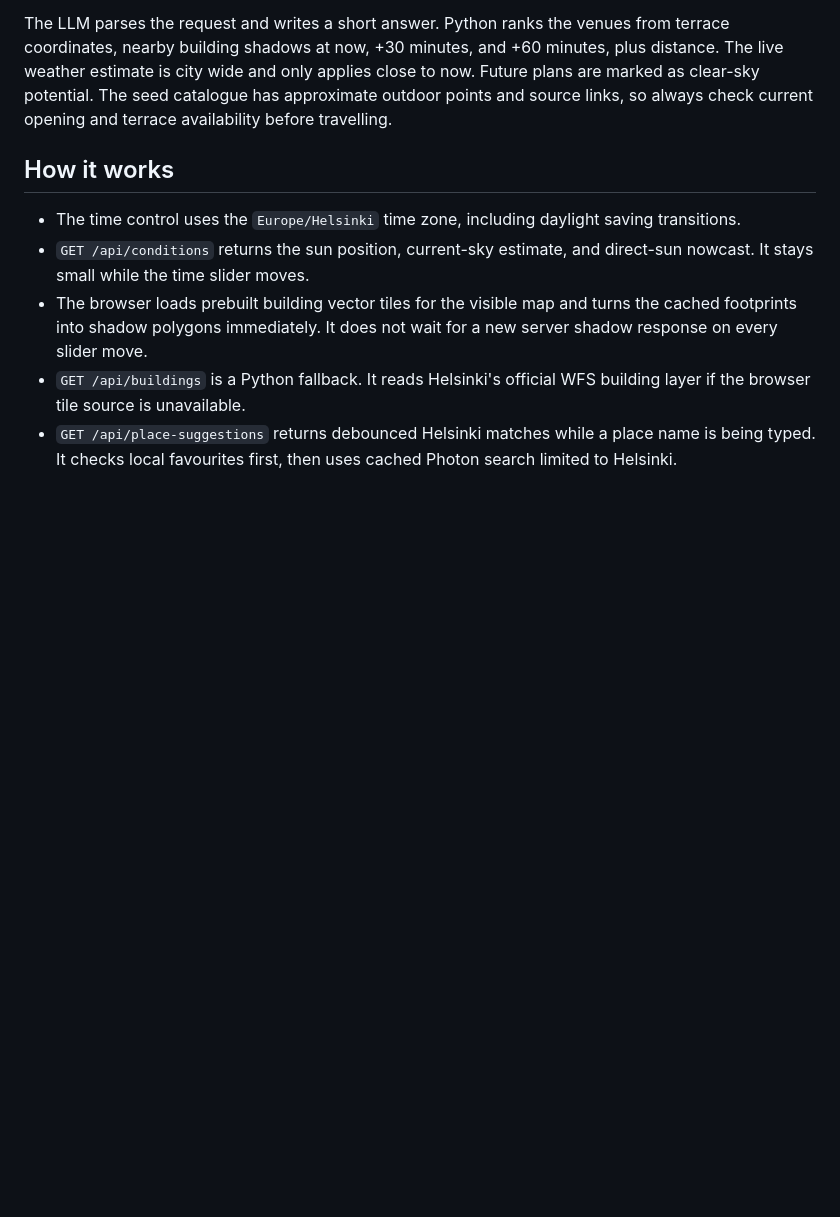
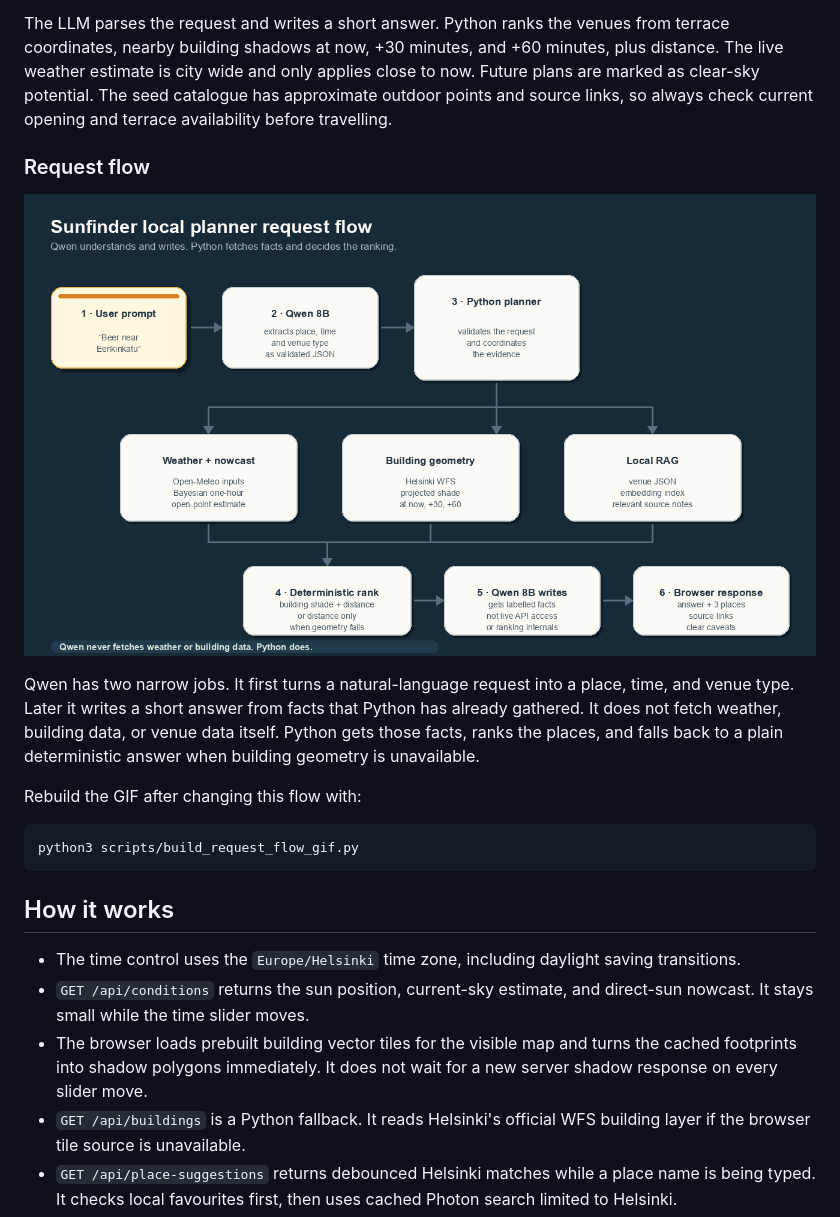
Before and after one commit to Sekseli3/sun-finder, a Markdown page: README.md, the part around the change. Rendered like a GitHub page; pictures changed too: docs/request-flow.gif (added); blank space fills up the shorter version.

Commit message:
Add animated planner request flow

````diff
--- a/README.md
+++ b/README.md
@@ -59,6 +59,22 @@ from terrace coordinates, nearby building shadows at now, +30 minutes, and
 applies close to now. Future plans are marked as clear-sky potential. The seed
 catalogue has approximate outdoor points and source links, so always check
 current opening and terrace availability before travelling.
+
+### Request flow
+
+![Animated request flow from prompt through Qwen, Python facts, deterministic ranking, and the browser response](docs/request-flow.gif)
+
+Qwen has two narrow jobs. It first turns a natural-language request into a
+place, time, and venue type. Later it writes a short answer from facts that
+Python has already gathered. It does not fetch weather, building data, or venue
+data itself. Python gets those facts, ranks the places, and falls back to a
+plain deterministic answer when building geometry is unavailable.
+
+Rebuild the GIF after changing this flow with:
+
+```sh
+python3 scripts/build_request_flow_gif.py
+```
 
 ## How it works
 
````
Also changed, not shown: 1 other file.
